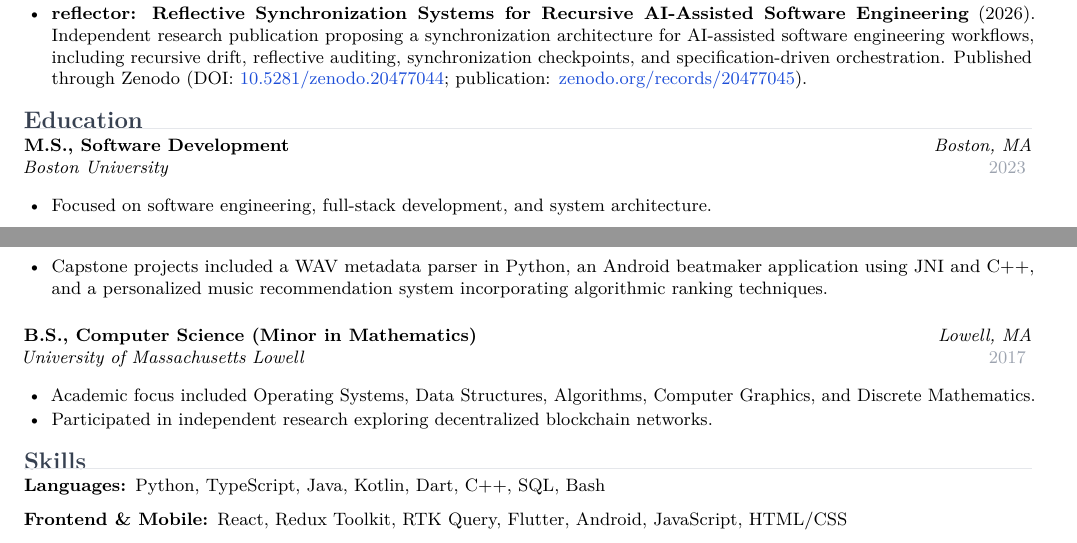
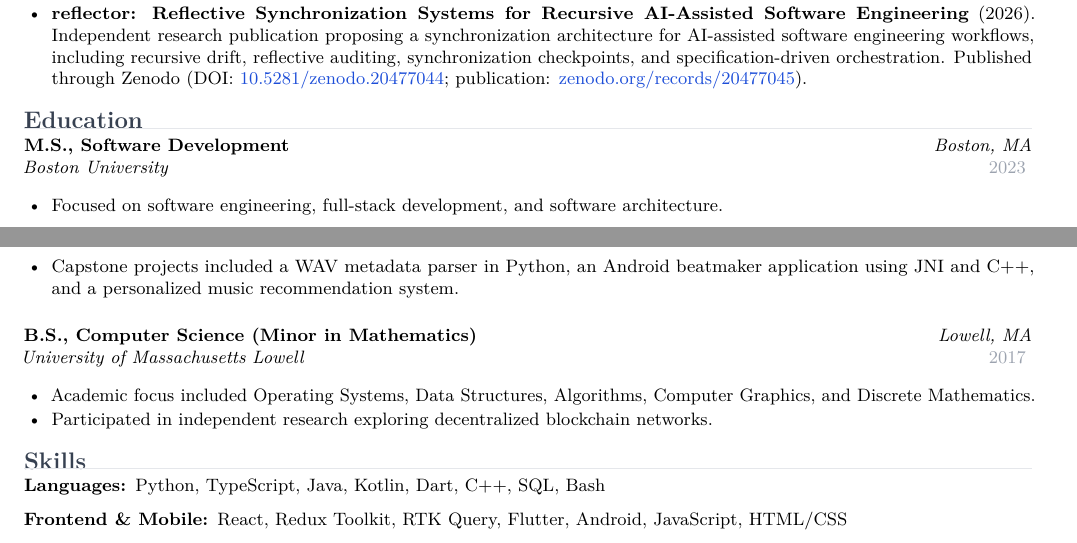
Before and after one commit to szmyty/resume, a LaTeX CV (resume.tex, which reads sections/education.tex): two parts of pages 1 and 2 of 2, joined at a grey line, cut so that both start at the same text. Compiled offline with pdfLaTeX.

Commit message:
Checkpoint

```diff
--- a/sections/education.tex
+++ b/sections/education.tex
@@ -2,13 +2,14 @@
 % SPDX-License-Identifier: Apache-2.0
 %
 % sections/education.tex — Education section.
+
 \section{Education}
 
 \resumeentry{M.S., Software Development}{Boston University}{Boston, MA}{2023}
 
 \begin{itemize}
-\item Focused on software engineering, full-stack development, and system architecture.
-\item Capstone projects included a WAV metadata parser in Python, an Android beatmaker application using JNI and C++, and a personalized music recommendation system incorporating algorithmic ranking techniques.
+\item Focused on software engineering, full-stack development, and software architecture.
+\item Capstone projects included a WAV metadata parser in Python, an Android beatmaker application using JNI and C++, and a personalized music recommendation system.
 \end{itemize}
 
 \vspace{0.5em}
```
